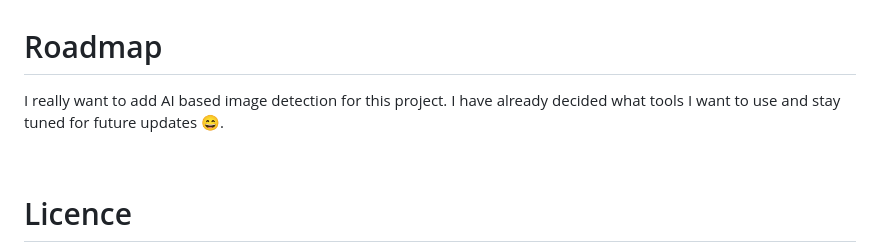
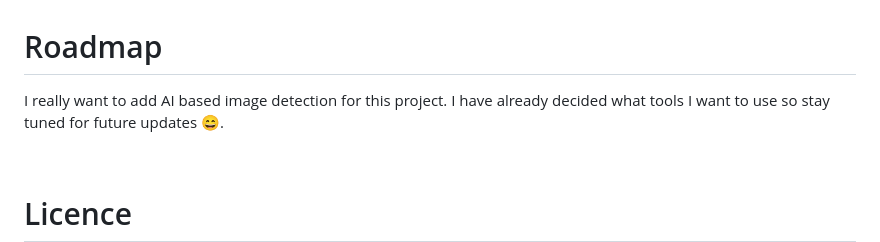
Before and after one commit to Lokinado/Text-2-Chess, a Markdown page: README.md, the part around the change. GitHub-like rendering.

```diff
--- a/README.md
+++ b/README.md
@@ -69,7 +69,7 @@ If you want to host it by yourself then you can. Simply clone this repo and then
 <br>
 
 # Roadmap
-I really want to add AI based image detection for this project. I have already decided what tools I want to use and stay tuned for future updates 😄.
+I really want to add AI based image detection for this project. I have already decided what tools I want to use so stay tuned for future updates 😄.
 
 <br>
 
```
